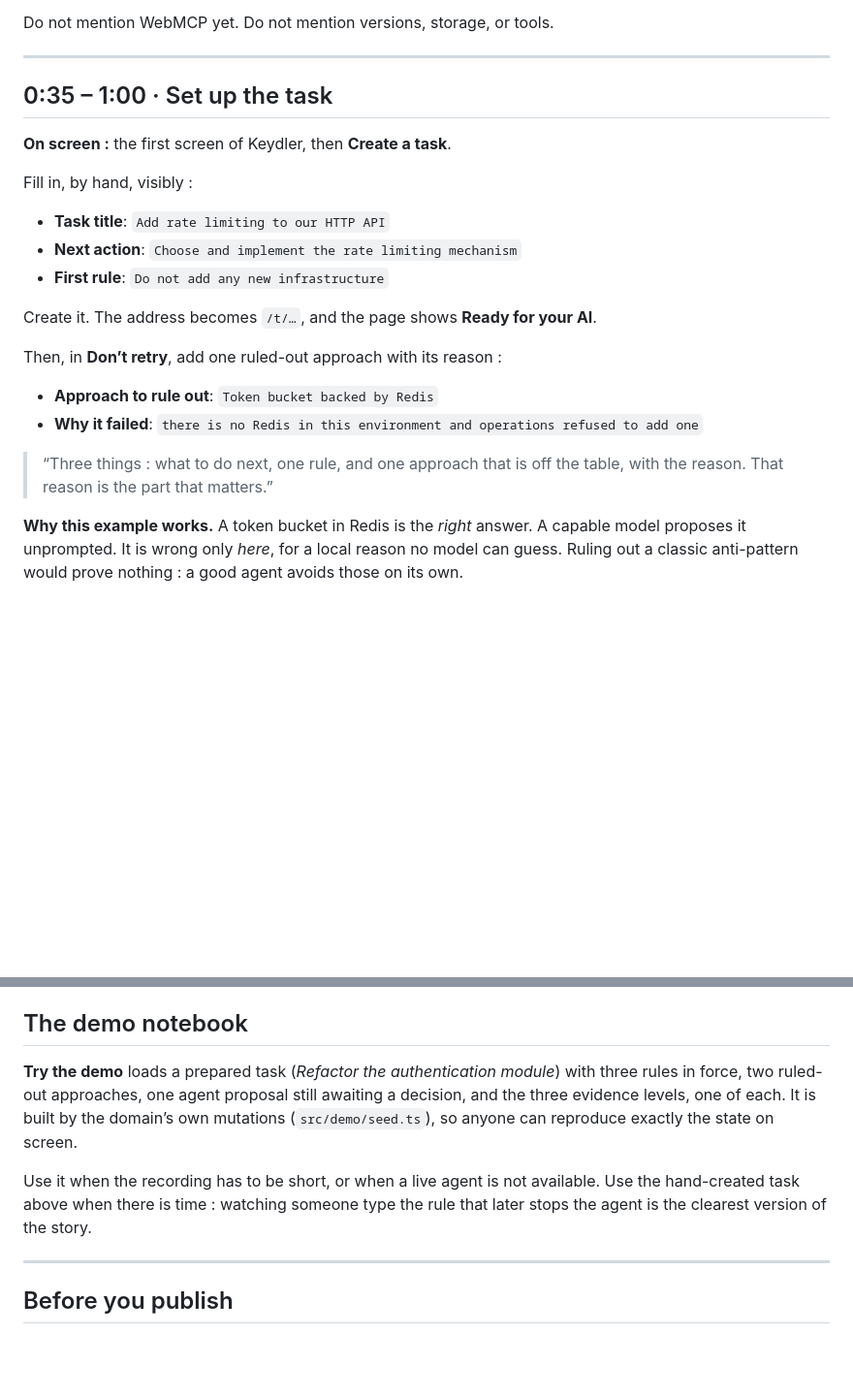
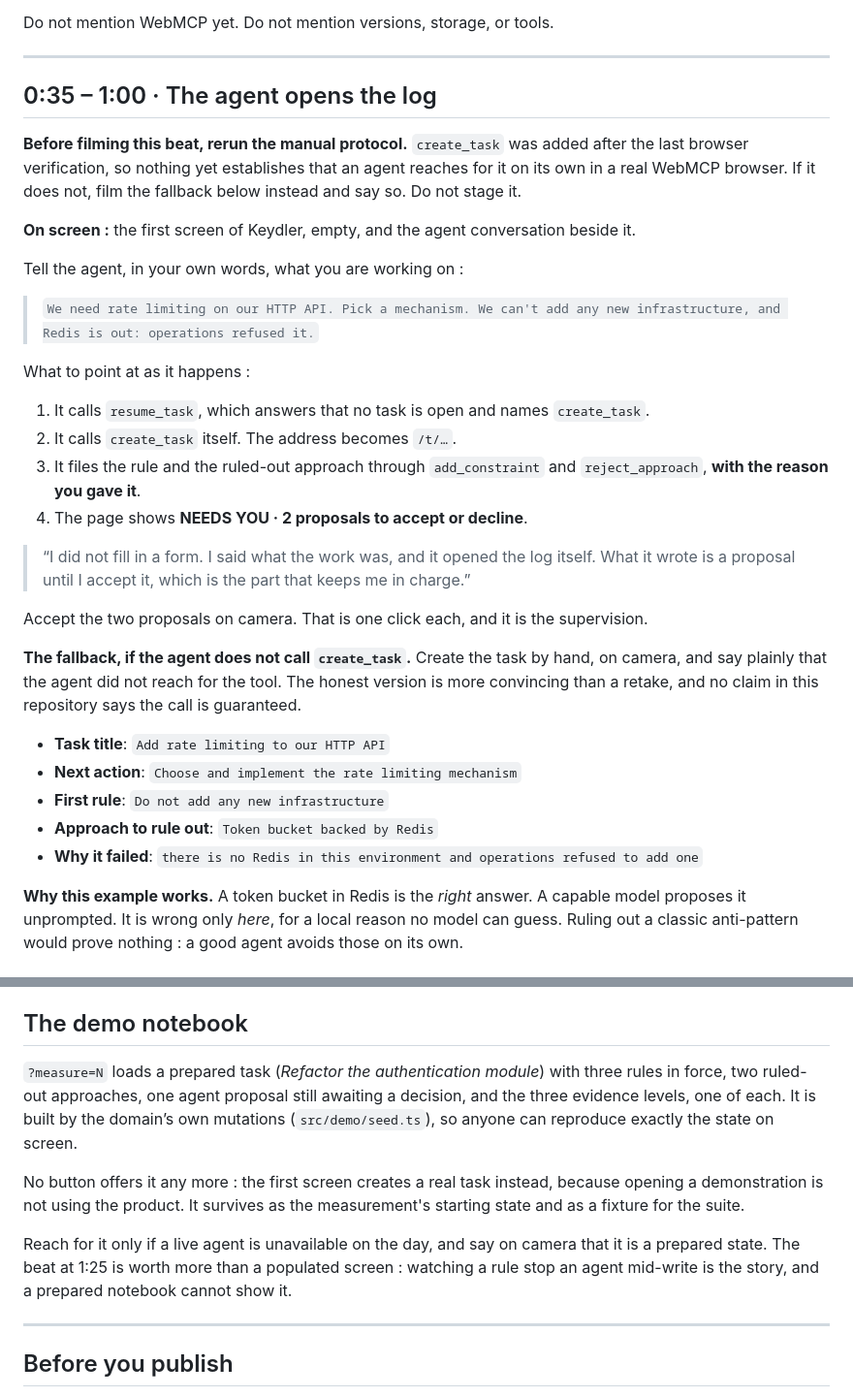
Before and after one commit to kymrapro-del/Keydler, a Markdown page: docs/demonstration.md, 2 parts joined by grey strips. Shown at 97% size. Rendered like a GitHub page; blank space fills up the shorter version.

Commit message:
Bring the demo script back in line with the product
The script still had the operator filling in the creation form and still
pointed at a "Try the demo" button that no longer exists. The 0:35 beat is
now the agent opening the log itself through `create_task`, with the
human accepting the two proposals it files.

The beat carries its own warning: `create_task` was added after the last
browser verification, so nothing yet establishes that an agent reaches
for it unprompted. The hand-created task stays, as the fallback to film
if it does not, and the instruction is to say so on camera rather than
retake.

Co-Authored-By: Claude Opus 5 <noreply@anthropic.com>

```diff
--- a/docs/demonstration.md
+++ b/docs/demonstration.md
@@ -103,25 +103,47 @@ Do not mention WebMCP yet. Do not mention versions, storage, or tools.
 
 ---
 
-## 0:35 – 1:00 · Set up the task
+## 0:35 – 1:00 · The agent opens the log
 
-**On screen :** the first screen of Keydler, then **Create a task**.
+**Before filming this beat, rerun the manual protocol.** `create_task` was
+added after the last browser verification, so nothing yet establishes that an
+agent reaches for it on its own in a real WebMCP browser. If it does not, film
+the fallback below instead and say so. Do not stage it.
 
-Fill in, by hand, visibly :
+**On screen :** the first screen of Keydler, empty, and the agent conversation
+beside it.
+
+Tell the agent, in your own words, what you are working on :
+
+> `We need rate limiting on our HTTP API. Pick a mechanism. We can't add any
+new infrastructure, and Redis is out: operations refused it.`
+
+What to point at as it happens :
+
+1. It calls `resume_task`, which answers that no task is open and names
+   `create_task`.
+2. It calls `create_task` itself. The address becomes `/t/…`.
+3. It files the rule and the ruled-out approach through `add_constraint` and
+   `reject_approach`, **with the reason you gave it**.
+4. The page shows **NEEDS YOU · 2 proposals to accept or decline**.
+
+> “I did not fill in a form. I said what the work was, and it opened the log
+> itself. What it wrote is a proposal until I accept it, which is the part that
+> keeps me in charge.”
+
+Accept the two proposals on camera. That is one click each, and it is the
+supervision.
+
+**The fallback, if the agent does not call `create_task`.** Create the task by
+hand, on camera, and say plainly that the agent did not reach for the tool. The
+honest version is more convincing than a retake, and no claim in this
+repository says the call is guaranteed.
 
 - **Task title**: `Add rate limiting to our HTTP API`
 - **Next action**: `Choose and implement the rate limiting mechanism`
 - **First rule**: `Do not add any new infrastructure`
-
-Create it. The address becomes `/t/…`, and the page shows **Ready for your AI**.
-
-Then, in **Don’t retry**, add one ruled-out approach with its reason :
-
 - **Approach to rule out**: `Token bucket backed by Redis`
 - **Why it failed**: `there is no Redis in this environment and operations refused to add one`
-
-> “Three things : what to do next, one rule, and one approach that is off the
-> table, with the reason. That reason is the part that matters.”
 
 **Why this example works.** A token bucket in Redis is the _right_ answer.
 A capable model proposes it unprompted. It is wrong only _here_, for a local
@@ -315,15 +337,20 @@ imply :
 
 ## The demo notebook
 
-**Try the demo** loads a prepared task
+`?measure=N` loads a prepared task
 (_Refactor the authentication module_) with three rules in force, two ruled-out
 approaches, one agent proposal still awaiting a decision, and the three evidence
 levels, one of each. It is built by the domain’s own mutations
 (`src/demo/seed.ts`), so anyone can reproduce exactly the state on screen.
 
-Use it when the recording has to be short, or when a live agent is not
-available. Use the hand-created task above when there is time : watching someone
-type the rule that later stops the agent is the clearest version of the story.
+No button offers it any more : the first screen creates a real task instead,
+because opening a demonstration is not using the product. It survives as the
+measurement's starting state and as a fixture for the suite.
+
+Reach for it only if a live agent is unavailable on the day, and say on camera
+that it is a prepared state. The beat at 1:25 is worth more than a populated
+screen : watching a rule stop an agent mid-write is the story, and a prepared
+notebook cannot show it.
 
 ---
 
```
